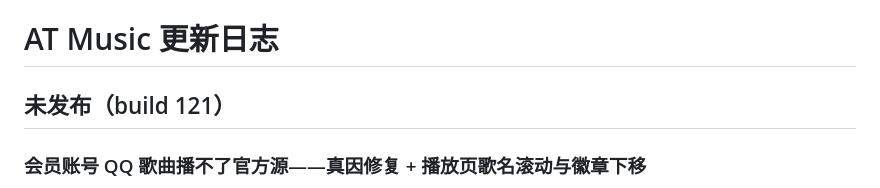
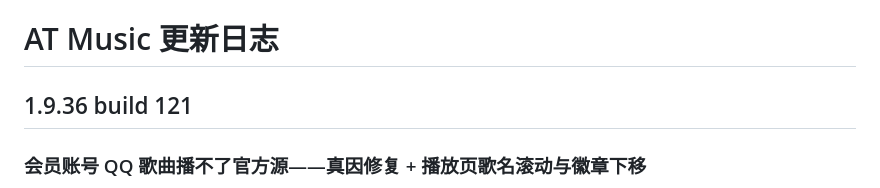
Before and after one commit to ashoru/AT-Music, a Markdown page: CHANGELOG.md, the part around the change. GitHub-like rendering.

Commit message:
docs: CHANGELOG 121 定稿

```diff
--- a/CHANGELOG.md
+++ b/CHANGELOG.md
@@ -1,6 +1,6 @@
 # AT Music 更新日志
 
-## 未发布（build 121）
+## 1.9.36 build 121
 
 ### 会员账号 QQ 歌曲播不了官方源——真因修复 + 播放页歌名滚动与徽章下移
 - **QQ 播放真因（与会员无关）**：QQ 老搜索接口对一整类曲目只返回占位歌曲编号“0”（实测搜 my songs knows what 整页都是 0），软件此前照单全收——拿“0”去查详情恒 404、取播放地址恒失败，会员权益根本没机会生效；同一首歌按数字 ID 反查就能拿到真实编号。上一版搜索已改走桌面端接口（编号齐全），本版再补三道：播放时遇到占位编号自动按歌曲 ID 把真实编号换回来再走官方通道；老接口兜底直接过滤占位编号的条目；歌词请求同样跳过占位编号。此前已收藏/已下载清单里带着占位编号的 QQ 歌曲，播放时也会被自动修复。
```
